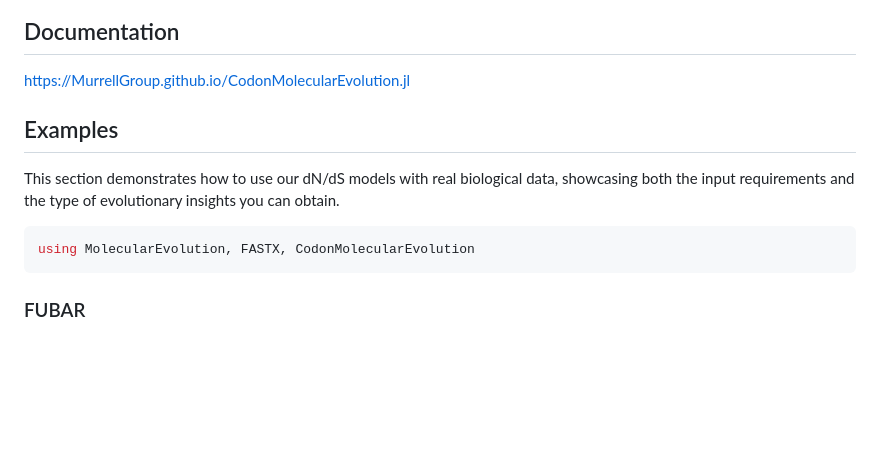
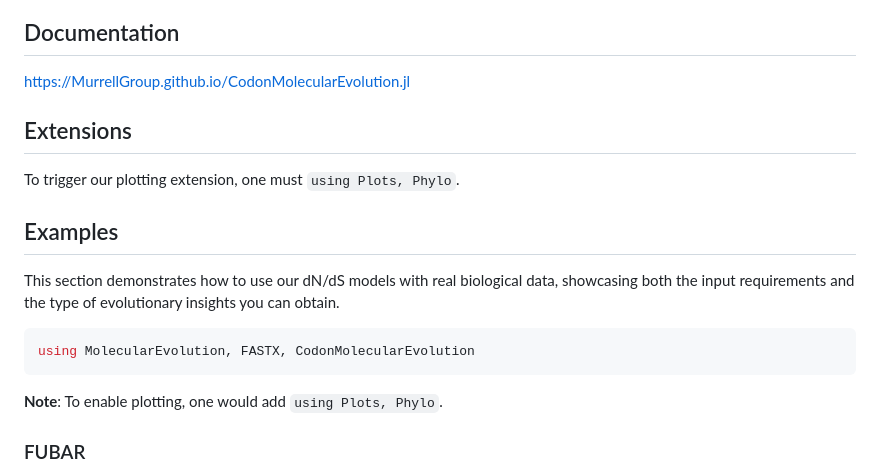
Before and after one commit to MurrellGroup/CodonMolecularEvolution.jl, a Markdown page: README.md, the part around the change. Rendered like a GitHub page; blank space fills up the shorter version.

Commit message:
Mention PlotsExt in documentation

````diff
--- a/README.md
+++ b/README.md
@@ -19,11 +19,15 @@ In a julia REPL, type
 
 ## Documentation
 https://MurrellGroup.github.io/CodonMolecularEvolution.jl
+
+## Extensions
+To trigger our plotting extension, one must `using Plots, Phylo`.
 ## Examples
 This section demonstrates how to use our dN/dS models with real biological data, showcasing both the input requirements and the type of evolutionary insights you can obtain.
 ```julia
 using MolecularEvolution, FASTX, CodonMolecularEvolution
 ```
+**Note**: To enable plotting, one would add `using Plots, Phylo`.
 ### FUBAR
 <a href="https://academic.oup.com/mbe/article/30/5/1196/998247">
     <img src="https://img.shields.io/badge/DOI-10.1093%2Fmolbev%2Fmst030-blue.svg" alt="DOI"/>
````
